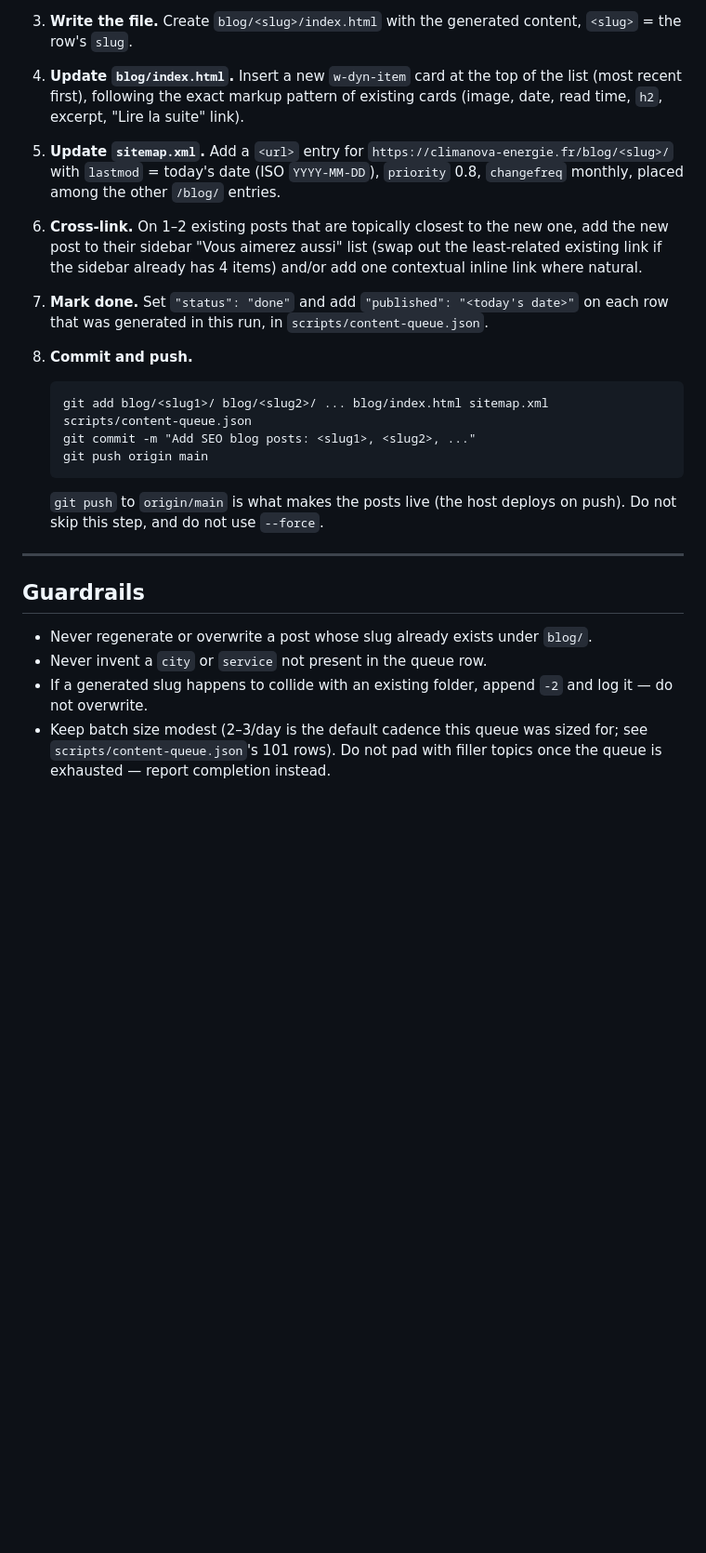
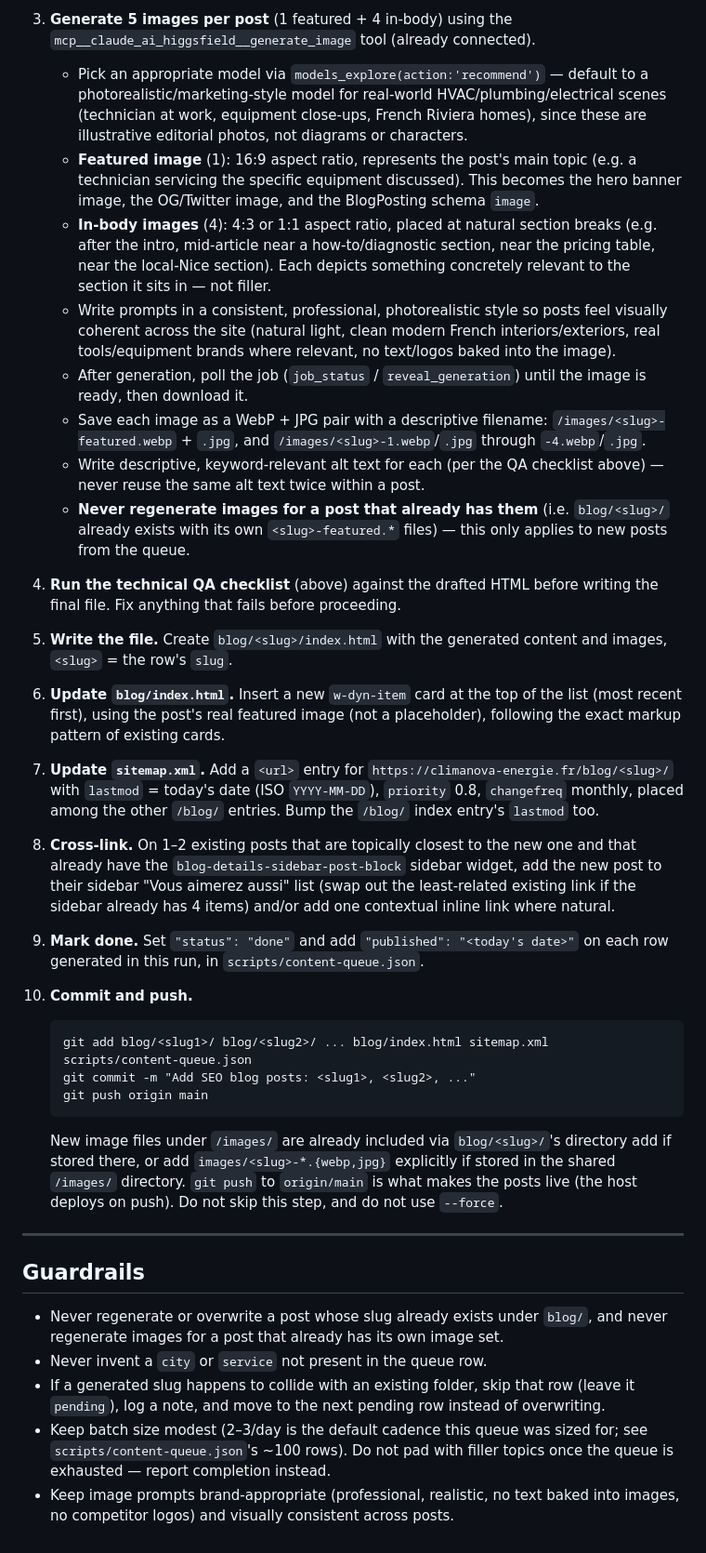
Before and after one commit to sofyanebarakat-beep/ClimaNova, a Markdown page: Skills/blog-pipeline.md, the part around one of its changes. Shown at 93% size. GitHub-like rendering; blank space fills up the shorter version.

````diff
--- a/Skills/blog-pipeline.md
+++ b/Skills/blog-pipeline.md
@@ -17,27 +40,40 @@ This procedure turns rows in `scripts/content-queue.json` into published blog po
 
-3. **Write the file.** Create `blog/<slug>/index.html` with the generated content, `<slug>` = the row's `slug`.
+3. **Generate 5 images per post** (1 featured + 4 in-body) using the `mcp__claude_ai_higgsfield__generate_image` tool (already connected).
+   - Pick an appropriate model via `models_explore(action:'recommend')` — default to a photorealistic/marketing-style model for real-world HVAC/plumbing/electrical scenes (technician at work, equipment close-ups, French Riviera homes), since these are illustrative editorial photos, not diagrams or characters.
+   - **Featured image** (1): 16:9 aspect ratio, represents the post's main topic (e.g. a technician servicing the specific equipment discussed). This becomes the hero banner image, the OG/Twitter image, and the BlogPosting schema `image`.
+   - **In-body images** (4): 4:3 or 1:1 aspect ratio, placed at natural section breaks (e.g. after the intro, mid-article near a how-to/diagnostic section, near the pricing table, near the local-Nice section). Each depicts something concretely relevant to the section it sits in — not filler.
+   - Write prompts in a consistent, professional, photorealistic style so posts feel visually coherent across the site (natural light, clean modern French interiors/exteriors, real tools/equipment brands where relevant, no text/logos baked into the image).
+   - After generation, poll the job (`job_status` / `reveal_generation`) until the image is ready, then download it.
+   - Save each image as a WebP + JPG pair with a descriptive filename: `/images/<slug>-featured.webp` + `.jpg`, and `/images/<slug>-1.webp`/`.jpg` through `-4.webp`/`.jpg`.
+   - Write descriptive, keyword-relevant alt text for each (per the QA checklist above) — never reuse the same alt text twice within a post.
+   - **Never regenerate images for a post that already has them** (i.e. `blog/<slug>/` already exists with its own `<slug>-featured.*` files) — this only applies to new posts from the queue.
 
-4. **Update `blog/index.html`.** Insert a new `w-dyn-item` card at the top of the list (most recent first), following the exact markup pattern of existing cards (image, date, read time, `h2`, excerpt, "Lire la suite" link).
+4. **Run the technical QA checklist** (above) against the drafted HTML before writing the final file. Fix anything that fails before proceeding.
 
-5. **Update `sitemap.xml`.** Add a `<url>` entry for `https://climanova-energie.fr/blog/<slug>/` with `lastmod` = today's date (ISO `YYYY-MM-DD`), `priority` 0.8, `changefreq` monthly, placed among the other `/blog/` entries.
+5. **Write the file.** Create `blog/<slug>/index.html` with the generated content and images, `<slug>` = the row's `slug`.
 
-6. **Cross-link.** On 1–2 existing posts that are topically closest to the new one, add the new post to their sidebar "Vous aimerez aussi" list (swap out the least-related existing link if the sidebar already has 4 items) and/or add one contextual inline link where natural.
+6. **Update `blog/index.html`.** Insert a new `w-dyn-item` card at the top of the list (most recent first), using the post's real featured image (not a placeholder), following the exact markup pattern of existing cards.
 
-7. **Mark done.** Set `"status": "done"` and add `"published": "<today's date>"` on each row that was generated in this run, in `scripts/content-queue.json`.
+7. **Update `sitemap.xml`.** Add a `<url>` entry for `https://climanova-energie.fr/blog/<slug>/` with `lastmod` = today's date (ISO `YYYY-MM-DD`), `priority` 0.8, `changefreq` monthly, placed among the other `/blog/` entries. Bump the `/blog/` index entry's `lastmod` too.
 
-8. **Commit and push.**
-   ```
-   git add blog/<slug1>/ blog/<slug2>/ ... blog/index.html sitemap.xml scripts/content-queue.json
-   git commit -m "Add SEO blog posts: <slug1>, <slug2>, ..."
-   git push origin main
-   ```
-   `git push` to `origin/main` is what makes the posts live (the host deploys on push). Do not skip this step, and do not use `--force`.
+8. **Cross-link.** On 1–2 existing posts that are topically closest to the new one and that already have the `blog-details-sidebar-post-block` sidebar widget, add the new post to their sidebar "Vous aimerez aussi" list (swap out the least-related existing link if the sidebar already has 4 items) and/or add one contextual inline link where natural.
+
+9. **Mark done.** Set `"status": "done"` and add `"published": "<today's date>"` on each row generated in this run, in `scripts/content-queue.json`.
+
+10. **Commit and push.**
+    ```
+    git add blog/<slug1>/ blog/<slug2>/ ... blog/index.html sitemap.xml scripts/content-queue.json
+    git commit -m "Add SEO blog posts: <slug1>, <slug2>, ..."
+    git push origin main
+    ```
+    New image files under `/images/` are already included via `blog/<slug>/`'s directory add if stored there, or add `images/<slug>-*.{webp,jpg}` explicitly if stored in the shared `/images/` directory. `git push` to `origin/main` is what makes the posts live (the host deploys on push). Do not skip this step, and do not use `--force`.
 
 ---
 
 ## Guardrails
 
-- Never regenerate or overwrite a post whose slug already exists under `blog/`.
+- Never regenerate or overwrite a post whose slug already exists under `blog/`, and never regenerate images for a post that already has its own image set.
 - Never invent a `city` or `service` not present in the queue row.
-- If a generated slug happens to collide with an existing folder, append `-2` and log it — do not overwrite.
-- Keep batch size modest (2–3/day is the default cadence this queue was sized for; see `scripts/content-queue.json`'s 101 rows). Do not pad with filler topics once the queue is exhausted — report completion instead.
+- If a generated slug happens to collide with an existing folder, skip that row (leave it `pending`), log a note, and move to the next pending row instead of overwriting.
+- Keep batch size modest (2–3/day is the default cadence this queue was sized for; see `scripts/content-queue.json`'s ~100 rows). Do not pad with filler topics once the queue is exhausted — report completion instead.
+- Keep image prompts brand-appropriate (professional, realistic, no text baked into images, no competitor logos) and visually consistent across posts.
````
Also changed, not shown: other parts of Skills/blog-pipeline.md (+27 -4 lines).
